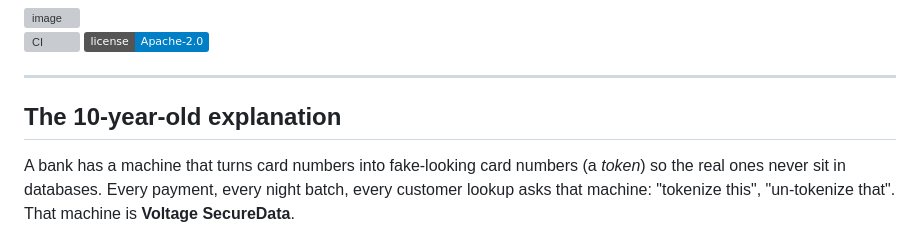
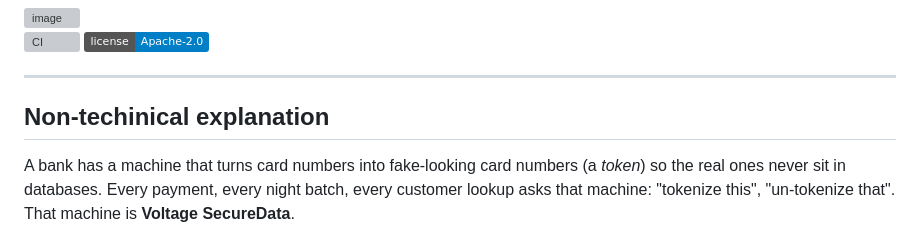
Before and after one commit to FlavioImbertDomingos/voltage-toolkit, a Markdown page: README.md, the part around the change. Rendered like a GitHub page; badges without logos; grey boxes are pictures that could not be loaded.

Commit message:
Update README.md
Non technical explanation

```diff
--- a/README.md
+++ b/README.md
@@ -21,7 +21,7 @@ Plus a mock appliance, so all of it runs with `docker compose up` and no Voltage
 
 ---
 
-## The 10-year-old explanation
+## Non-techinical explanation
 
 A bank has a machine that turns card numbers into fake-looking card numbers (a *token*) so
 the real ones never sit in databases. Every payment, every night batch, every customer
```
